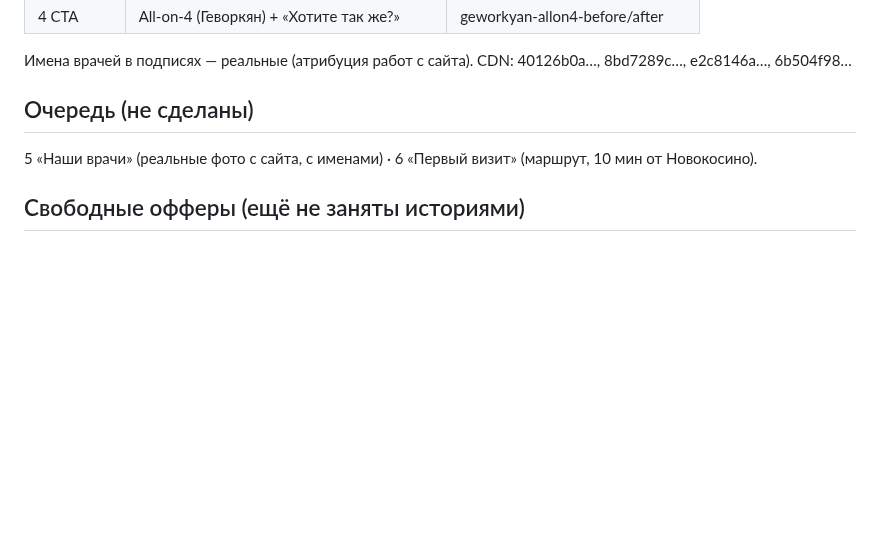
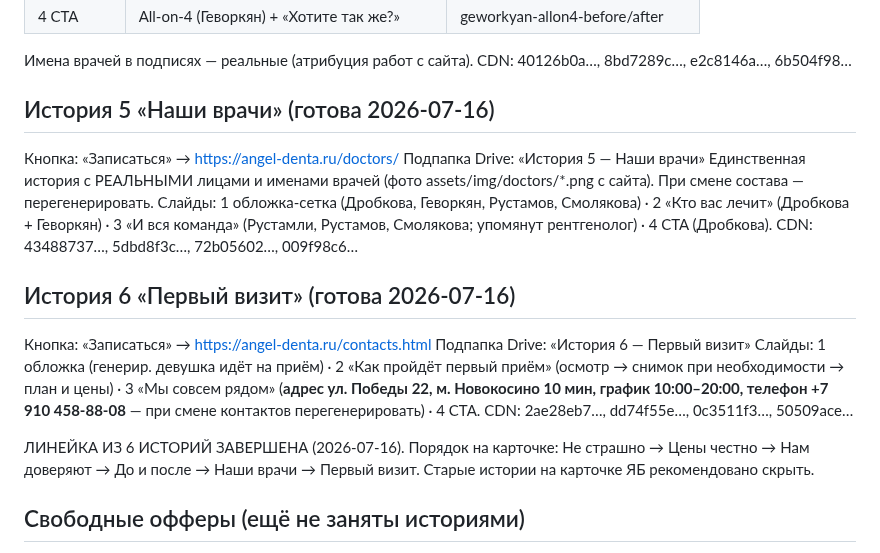
Before and after one commit to adriaaante/Angel-Dent-site, a Markdown page: _materials/yb-stories/REGISTRY.md, the part around the change. Drawn GitHub-style; blank space fills up the shorter version.

Commit message:
Реестр историй ЯБ: истории 5 и 6 готовы — линейка завершена
Co-Authored-By: Claude Fable 5 <noreply@anthropic.com>
Claude-Session: https://claude.ai/code/session_01NVUMkNA7VbyQc7LMwBy8Lz

```diff
--- a/_materials/yb-stories/REGISTRY.md
+++ b/_materials/yb-stories/REGISTRY.md
@@ -63,9 +63,29 @@ CDN: обложка 4023b9dc…, слайд2 4a0edebf…, слайд3 9406881d
 Имена врачей в подписях — реальные (атрибуция работ с сайта).
 CDN: 40126b0a…, 8bd7289c…, e2c8146a…, 6b504f98…
 
-## Очередь (не сделаны)
-5 «Наши врачи» (реальные фото с сайта, с именами) · 6 «Первый визит»
-(маршрут, 10 мин от Новокосино).
+## История 5 «Наши врачи» (готова 2026-07-16)
+Кнопка: «Записаться» → https://angel-denta.ru/doctors/
+Подпапка Drive: «История 5 — Наши врачи»
+Единственная история с РЕАЛЬНЫМИ лицами и именами врачей (фото
+assets/img/doctors/*.png с сайта). При смене состава — перегенерировать.
+Слайды: 1 обложка-сетка (Дробкова, Геворкян, Рустамов, Смолякова) ·
+2 «Кто вас лечит» (Дробкова + Геворкян) · 3 «И вся команда» (Рустамли,
+Рустамов, Смолякова; упомянут рентгенолог) · 4 CTA (Дробкова).
+CDN: 43488737…, 5dbd8f3c…, 72b05602…, 009f98c6…
+
+## История 6 «Первый визит» (готова 2026-07-16)
+Кнопка: «Записаться» → https://angel-denta.ru/contacts.html
+Подпапка Drive: «История 6 — Первый визит»
+Слайды: 1 обложка (генерир. девушка идёт на приём) · 2 «Как пройдёт
+первый приём» (осмотр → снимок при необходимости → план и цены) ·
+3 «Мы совсем рядом» (**адрес ул. Победы 22, м. Новокосино 10 мин,
+график 10:00–20:00, телефон +7 910 458-88-08** — при смене контактов
+перегенерировать) · 4 CTA.
+CDN: 2ae28eb7…, dd74f55e…, 0c3511f3…, 50509ace…
+
+ЛИНЕЙКА ИЗ 6 ИСТОРИЙ ЗАВЕРШЕНА (2026-07-16). Порядок на карточке:
+Не страшно → Цены честно → Нам доверяют → До и после → Наши врачи →
+Первый визит. Старые истории на карточке ЯБ рекомендовано скрыть.
 
 ## Свободные офферы (ещё не заняты историями)
 - Amazing White 17 500 ₽ вместо 25 000 ₽ (promotions, gigiena)
```
